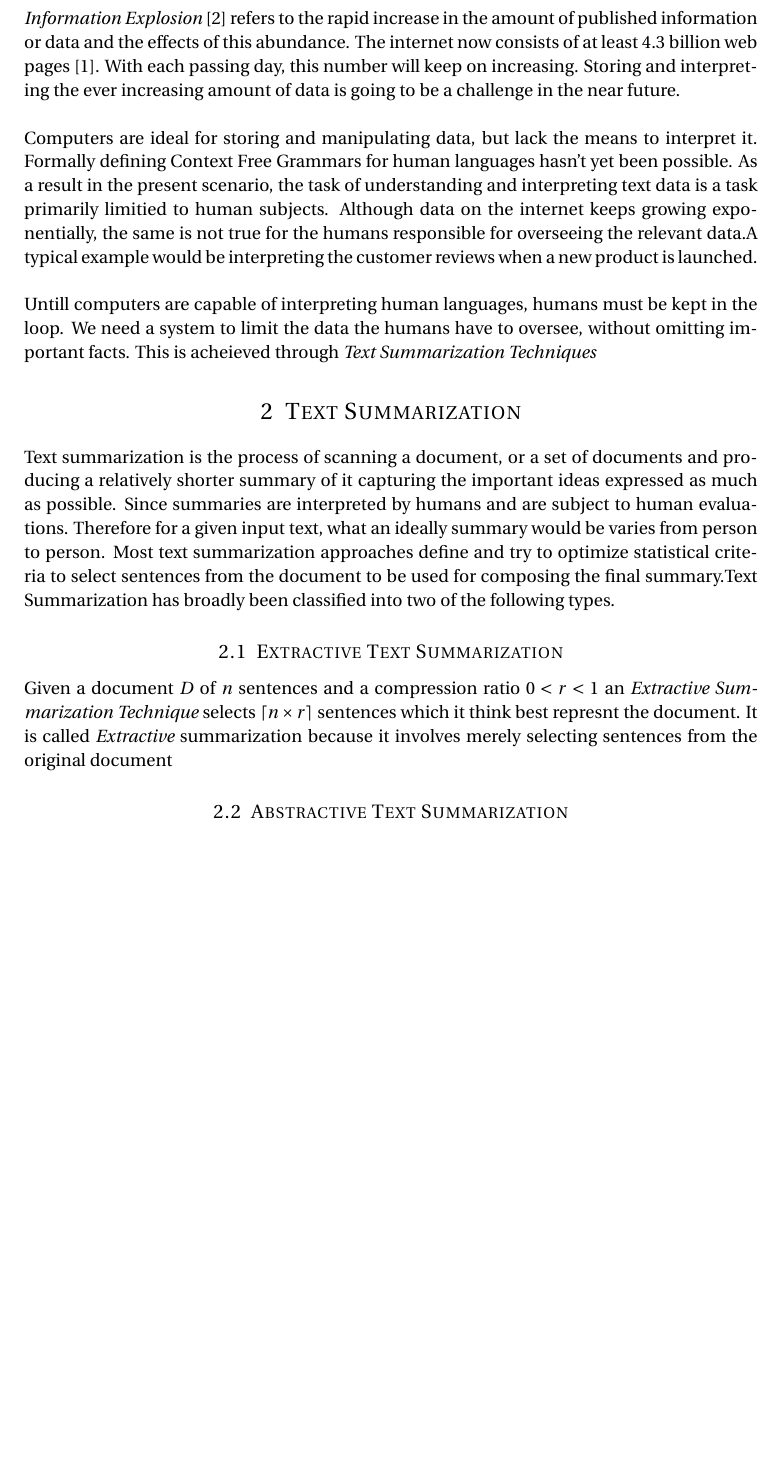
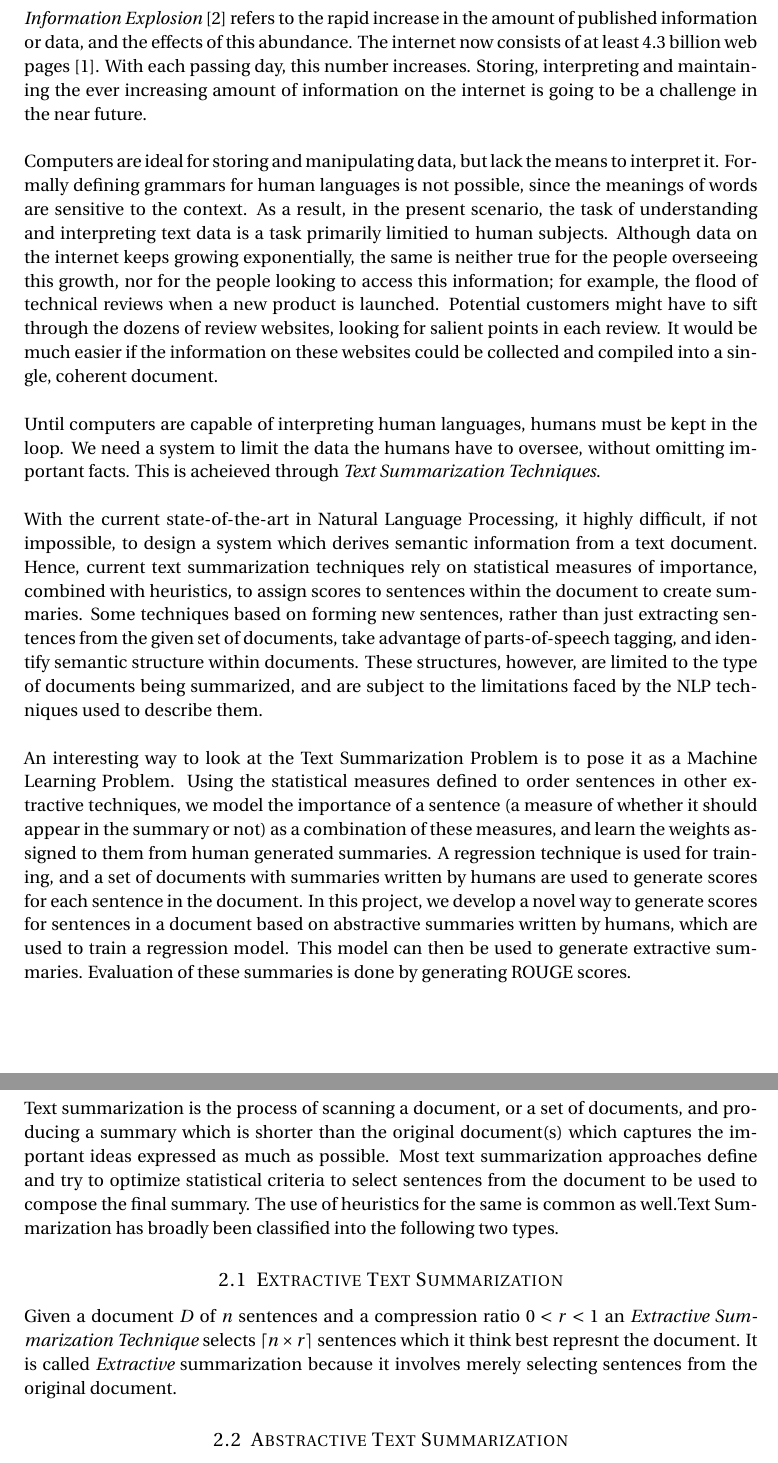
Before and after one commit to dhruv13J/project-paper, a LaTeX document (report.tex): part of page 3 of 4 before the commit and two parts of pages 3 and 4 of 5 after it, the two joined at a grey line, cut so that both start at the same text, the shorter picture padded with empty space. Compiled offline with pdfLaTeX.

Commit message:
Update report.tex

```diff
--- a/report.tex
+++ b/report.tex
@@ -84,20 +84,25 @@ Mrs. Veena T
 
 
 \section{Introduction}
-\emph{Information Explosion} \cite{fshock} refers to the rapid increase in the amount of published information or data and the effects of this abundance. The internet now consists of at least 4.3 billion web pages \cite{websize}. With each passing day, this number will keep on increasing. Storing and interpreting the ever increasing amount of data is going to be a challenge in the near future.\\
+\emph{Information Explosion} \cite{fshock} refers to the rapid increase in the amount of published information or data, and the effects of this abundance. The internet now consists of at least 4.3 billion web pages \cite{websize}. With each passing day, this number increases. Storing, interpreting and maintaining the ever increasing amount of information on the internet is going to be a challenge in the near future.\\
 \par
-Computers are ideal for storing and manipulating data, but lack the means to interpret it. Formally defining Context Free Grammars for human languages hasn't yet been possible. As a result in the present scenario, the task of understanding and interpreting text data is a task primarily limitied to human subjects. Although data on the internet keeps growing exponentially, the same is not true for the humans responsible for overseeing the relevant data.A typical example would be interpreting the customer reviews when a new product is launched.\\
+Computers are ideal for storing and manipulating data, but lack the means to interpret it. Formally defining grammars for human languages is not possible, since the meanings of words are sensitive to the context. As a result, in the present scenario, the task of understanding and interpreting text data is a task primarily limitied to human subjects. Although data on the internet keeps growing exponentially, the same is neither true for the people overseeing this growth, nor for the people looking to access this information; for example, the flood of technical reviews when a new product is launched. Potential customers might have to sift through the dozens of review websites, looking for salient points in each review. It would be much easier if the information on these websites could be collected and compiled into a single, coherent document.\\
 \par
-Untill computers are capable of interpreting human languages, humans must be kept in the loop. We need a system to limit the data the humans have to oversee, without omitting important facts. This is acheieved through \emph{Text Summarization Techniques}
-%TODO reference here
+Until computers are capable of interpreting human languages, humans must be kept in the loop. We need a system to limit the data the humans have to oversee, without omitting important facts. This is acheieved through \emph{Text Summarization Techniques}.\\
+\par
+
+With the current state-of-the-art in Natural Language Processing, it highly difficult, if not impossible, to design a system which derives semantic information from a text document. Hence, current text summarization techniques rely on statistical measures of importance, combined with heuristics, to assign scores to sentences within the document to create summaries. Some techniques based on forming new sentences, rather than just extracting sentences from the given set of documents, take advantage of parts-of-speech tagging, and identify semantic structure within documents. These structures, however, are limited to the type of documents being summarized, and are subject to the limitations faced by the NLP techniques used to describe them.\\
+\par
+
+An interesting way to look at the Text Summarization Problem is to pose it as a Machine Learning Problem. Using the statistical measures defined to order sentences in other extractive techniques, we model the importance of a sentence (a measure of whether it should appear in the summary or not) as a combination of these measures, and learn the weights assigned to them from human generated summaries. A regression technique is used for training, and a set of documents with summaries written by humans are used to generate scores for each sentence in the document.  In this project, we develop a novel way to generate scores for sentences in a document based on abstractive summaries written by humans, which are used to train a regression model. This model can then be used to generate extractive summaries. Evaluation of these summaries is done by generating ROUGE scores.
+%TODO reference ROUGE, opinosis, radev. here
 %---------------------------------------------------------------------------------------
 \section{Text Summarization}
 %TODO ref
-Text summarization is the process of scanning a document, or a set of documents and producing a relatively shorter summary of it capturing the important ideas expressed as much as possible. Since summaries are interpreted by humans and are subject to human evaluations. Therefore for a given input text, what an ideally summary would be varies from person to person. Most text summarization approaches define and try to optimize statistical criteria to select sentences from the document to be used for composing the final summary.%TODO ref
-Text Summarization has broadly been classified into two of the following types. %TODO ref
+Text summarization is the process of scanning a document, or a set of documents, and producing a summary which is shorter than the original document(s) which captures the important ideas expressed as much as possible. Most text summarization approaches define and try to optimize statistical criteria to select sentences from the document to be used to compose the final summary. The use of heuristics for the same is common as well.%TODO ref, read up on text summarization
+Text Summarization has broadly been classified into the following two types. %TODO ref
 \subsection{Extractive Text Summarization}
-Given a document $D$ of $n$ sentences and a compression ratio $ 0 < r < 1 $ an \emph{Extractive Summarization Technique} selects $\lceil n \times r \rceil $  sentences which it think best represnt the document. It is called \emph{Extractive} summarization because it involves merely selecting sentences from the original document
-
+Given a document $D$ of $n$ sentences and a compression ratio $ 0 < r < 1 $ an \emph{Extractive Summarization Technique} selects $\lceil n \times r \rceil $  sentences which it think best represnt the document. It is called \emph{Extractive} summarization because it involves merely selecting sentences from the original document.
 %TODO describe text rank and one other approach here.
 \subsection{Abstractive Text Summarization}
 Given a document $D$ of $n$ sentences and a compression ratio $ 0 < r < 1 $ an \emph{Abstractive Summarization Technique} produces $\lceil n \times r \rceil $  sentences which it think best represnt the document. The senteces may or may not be from the document. This approach is more likely to produce an accurate summary because it can represent facts with new and compact sentences rather than relying upon the sentences in the document. However, this requires that the summarazation technique to be grammar aware. Existing techniques implementing this approach are far from the abstractive capabilities of humans.
```
